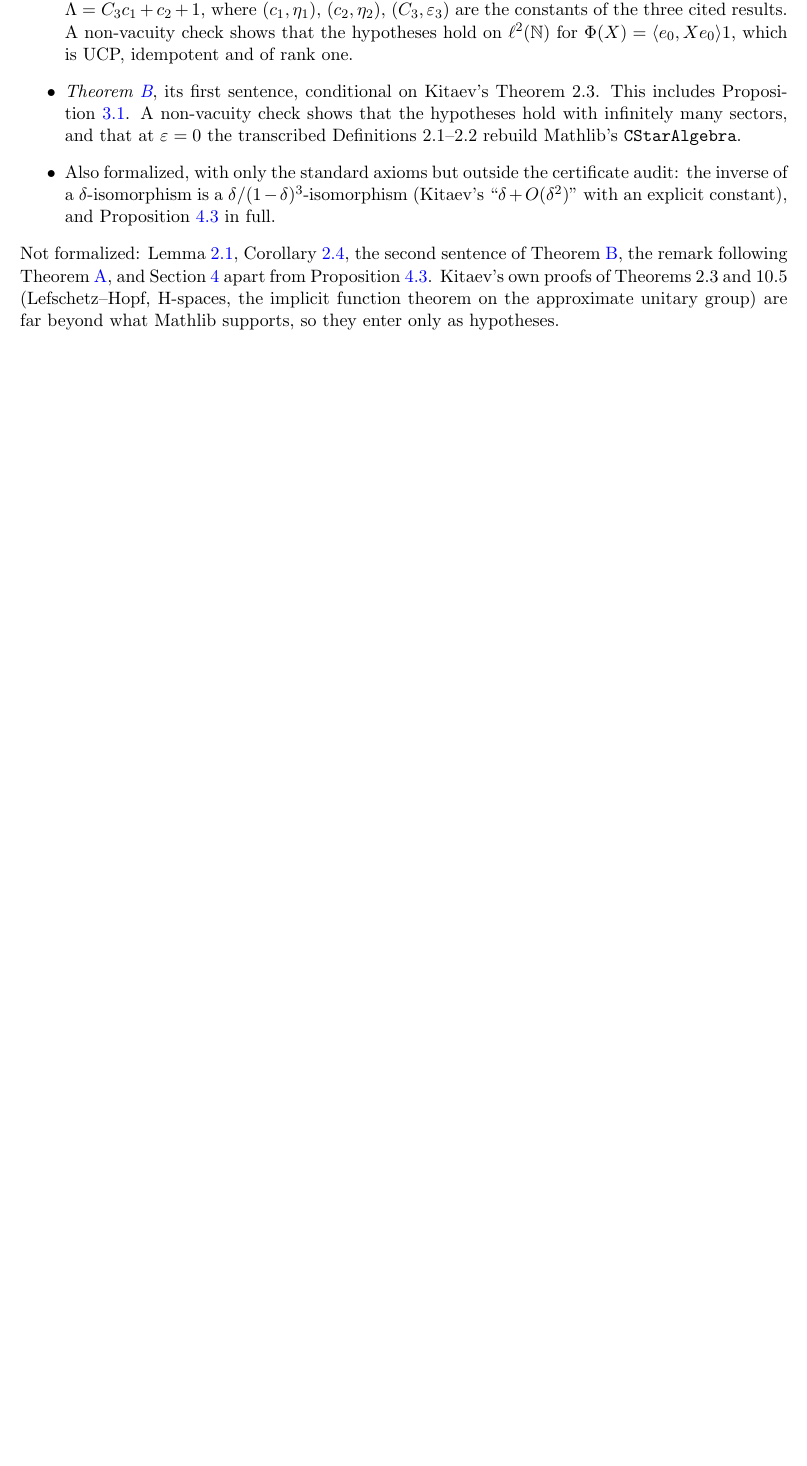
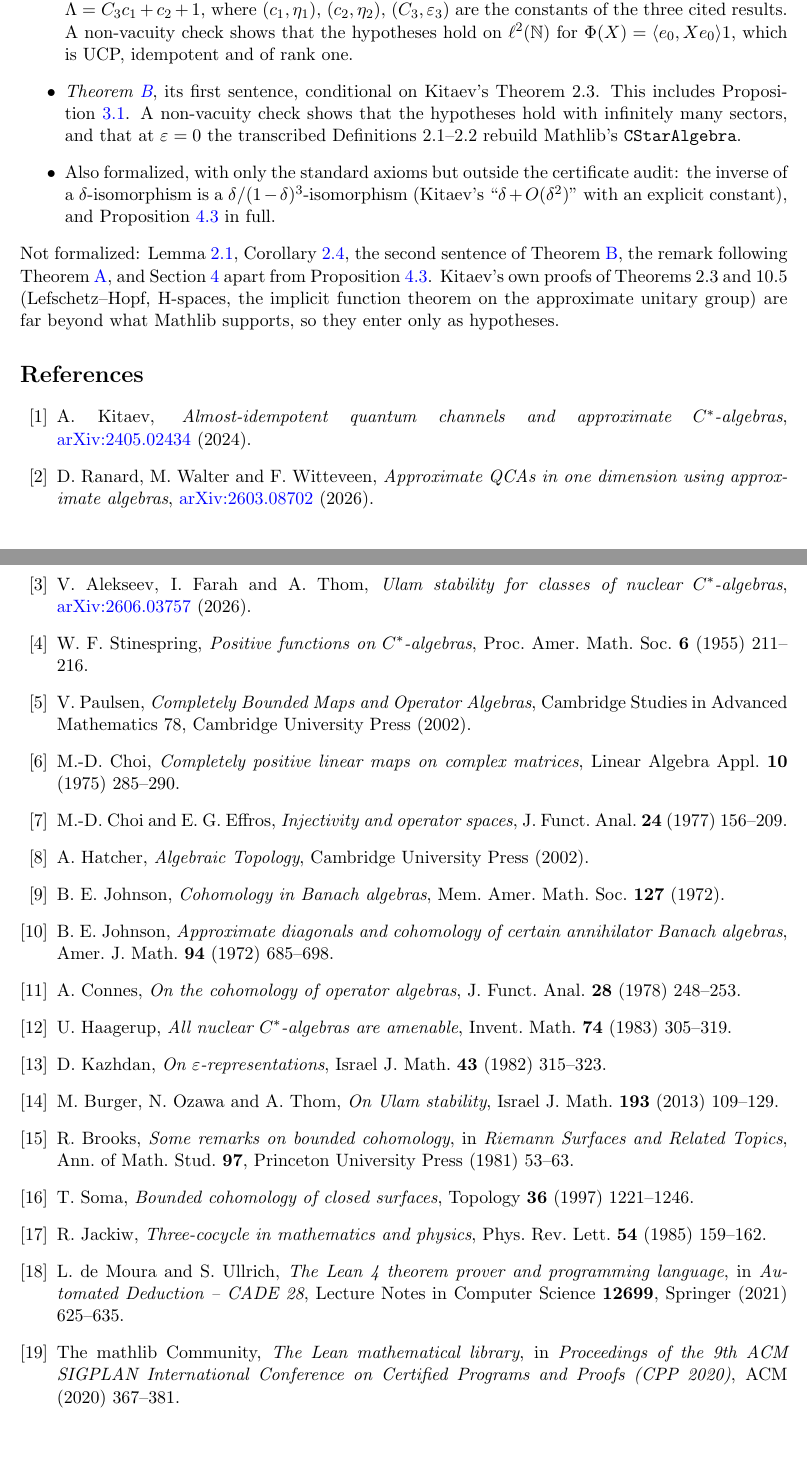
Before and after one commit to naskarjoydeep/AI-assisted-math, a LaTeX paper (approximate C∗-algebras/paper/kitaev_rigidity_infinite_dim.tex): part of page 7 of 7 before the commit and two parts of pages 7 and 8 of 8 after it, the two joined at a grey line, cut so that both start at the same text, the shorter picture padded with empty space. Compiled offline with pdfLaTeX.

Commit message:
Add files via upload

```diff
--- a/approximate C∗-algebras/paper/kitaev_rigidity_infinite_dim.tex
+++ b/approximate C∗-algebras/paper/kitaev_rigidity_infinite_dim.tex
@@ -24,7 +24,7 @@
 \newcommand{\wt}{\widetilde}
 \newcommand{\Ma}[1]{\mathbf{M}_{#1}}
 
-\title{Kitaev's $\eps$-$C^*$ rigidity beyond finite dimensions:\\ what extends, what is Lean-checked, and what is open}
+\title{Kitaev's $\eps$-$C^*$ rigidity beyond finite dimensions}
 \author{Joydeep Naskar\\[2pt]
 {\small Beijing Institute of Mathematical Sciences and Applications (BIMSA)}\\
 {\small Huaibei Town, Huairou District, Beijing 101408, China}\\
@@ -217,4 +217,26 @@ Both theorems are machine-checked in Lean~4 with Mathlib (toolchain \texttt{v4.3
 \end{itemize}
 Not formalized: Lemma~\ref{lem:rank}, Corollary~\ref{cor:codes}, the second sentence of Theorem~\ref{thm:B}, the remark following Theorem~\ref{thm:A}, and Section~\ref{sec:open} apart from Proposition~\ref{prop:graded}. Kitaev's own proofs of Theorems~2.3 and~10.5 (Lefschetz--Hopf, H-spaces, the implicit function theorem on the approximate unitary group) are far beyond what Mathlib supports, so they enter only as hypotheses.
 
+\begin{thebibliography}{99}
+\bibitem{Kitaev} A.~Kitaev, \emph{Almost-idempotent quantum channels and approximate $C^*$-algebras}, \href{https://arxiv.org/abs/2405.02434}{arXiv:2405.02434} (2024).
+\bibitem{RWW} D.~Ranard, M.~Walter and F.~Witteveen, \emph{Approximate QCAs in one dimension using approximate algebras}, \href{https://arxiv.org/abs/2603.08702}{arXiv:2603.08702} (2026).
+\bibitem{AFT} V.~Alekseev, I.~Farah and A.~Thom, \emph{Ulam stability for classes of nuclear $C^*$-algebras}, \href{https://arxiv.org/abs/2606.03757}{arXiv:2606.03757} (2026).
+\bibitem{Stinespring} W.~F.~Stinespring, \emph{Positive functions on $C^*$-algebras}, Proc.\ Amer.\ Math.\ Soc.\ \textbf{6} (1955) 211--216.
+\bibitem{Paulsen} V.~Paulsen, \emph{Completely Bounded Maps and Operator Algebras}, Cambridge Studies in Advanced Mathematics~78, Cambridge University Press (2002).
+\bibitem{Choi} M.-D.~Choi, \emph{Completely positive linear maps on complex matrices}, Linear Algebra Appl.\ \textbf{10} (1975) 285--290.
+\bibitem{ChoiEffros} M.-D.~Choi and E.~G.~Effros, \emph{Injectivity and operator spaces}, J.\ Funct.\ Anal.\ \textbf{24} (1977) 156--209.
+\bibitem{Hatcher} A.~Hatcher, \emph{Algebraic Topology}, Cambridge University Press (2002).
+\bibitem{JohnsonMemoir} B.~E.~Johnson, \emph{Cohomology in Banach algebras}, Mem.\ Amer.\ Math.\ Soc.\ \textbf{127} (1972).
+\bibitem{Johnson72} B.~E.~Johnson, \emph{Approximate diagonals and cohomology of certain annihilator Banach algebras}, Amer.\ J.\ Math.\ \textbf{94} (1972) 685--698.
+\bibitem{Connes} A.~Connes, \emph{On the cohomology of operator algebras}, J.\ Funct.\ Anal.\ \textbf{28} (1978) 248--253.
+\bibitem{Haagerup} U.~Haagerup, \emph{All nuclear $C^*$-algebras are amenable}, Invent.\ Math.\ \textbf{74} (1983) 305--319.
+\bibitem{Kazhdan} D.~Kazhdan, \emph{On $\varepsilon$-representations}, Israel J.\ Math.\ \textbf{43} (1982) 315--323.
+\bibitem{BOT} M.~Burger, N.~Ozawa and A.~Thom, \emph{On Ulam stability}, Israel J.\ Math.\ \textbf{193} (2013) 109--129.
+\bibitem{Brooks} R.~Brooks, \emph{Some remarks on bounded cohomology}, in \emph{Riemann Surfaces and Related Topics}, Ann.\ of Math.\ Stud.\ \textbf{97}, Princeton University Press (1981) 53--63.
+\bibitem{Soma} T.~Soma, \emph{Bounded cohomology of closed surfaces}, Topology \textbf{36} (1997) 1221--1246.
+\bibitem{Jackiw} R.~Jackiw, \emph{Three-cocycle in mathematics and physics}, Phys.\ Rev.\ Lett.\ \textbf{54} (1985) 159--162.
+\bibitem{Lean4} L.~de~Moura and S.~Ullrich, \emph{The Lean 4 theorem prover and programming language}, in \emph{Automated Deduction -- CADE 28}, Lecture Notes in Computer Science \textbf{12699}, Springer (2021) 625--635.
+\bibitem{Mathlib} The mathlib Community, \emph{The Lean mathematical library}, in \emph{Proceedings of the 9th ACM SIGPLAN International Conference on Certified Programs and Proofs (CPP 2020)}, ACM (2020) 367--381.
+\end{thebibliography}
+
 \end{document}
```
Also changed, not shown: approximate C∗-algebras/paper/kitaev_rigidity_infinite_dim.pdf, approximate C∗-algebras/paper/kitaev_rigidity_infinite_dim.tex (26 more changed lines).
